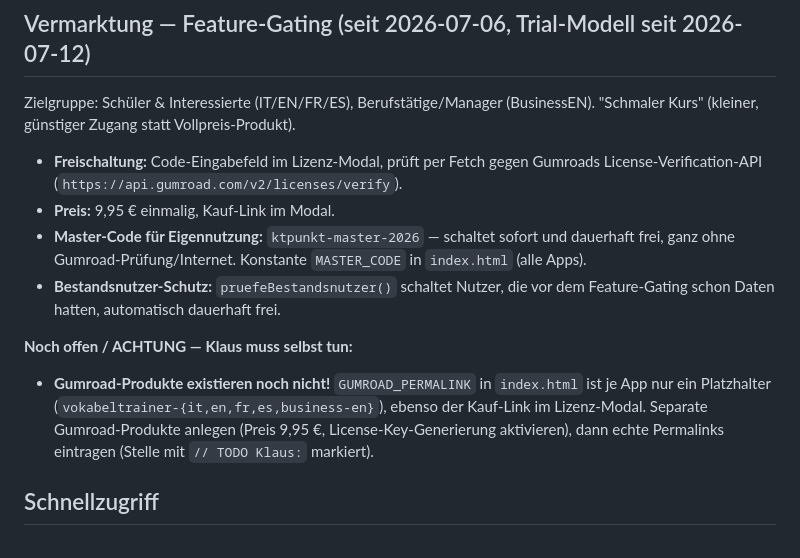
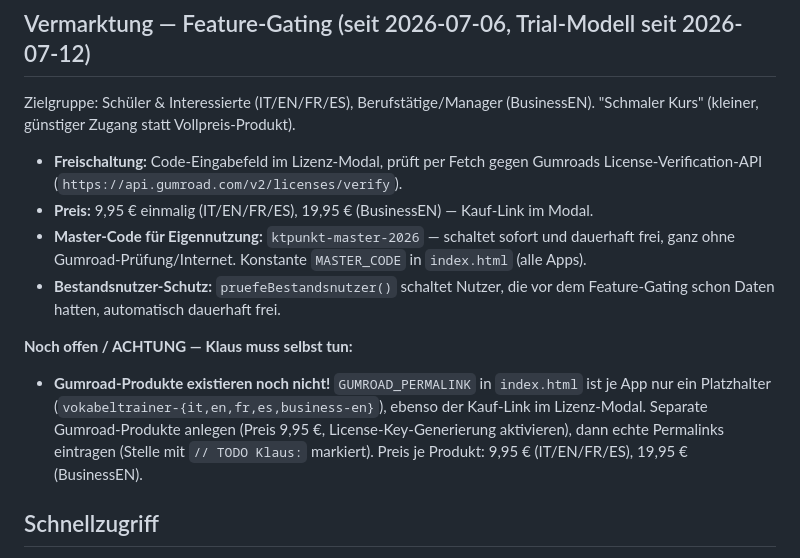
Before and after one commit to ktpunktneu-ctrl/VokabeltrainerES, a Markdown page: PROJEKT.md, the part around the change. GitHub-like rendering.

Commit message:
PROJEKT.md: BusinessEN-Preis auf 19,95 EUR aktualisiert
Co-Authored-By: Claude Sonnet 5 <noreply@anthropic.com>

```diff
--- a/PROJEKT.md
+++ b/PROJEKT.md
@@ -44,12 +44,12 @@ Alle Apps sind komplett parallel gepflegt — **jede funktionale Code-Änderung
 Zielgruppe: Schüler & Interessierte (IT/EN/FR/ES), Berufstätige/Manager (BusinessEN). "Schmaler Kurs" (kleiner, günstiger Zugang statt Vollpreis-Produkt).
 
 - **Freischaltung:** Code-Eingabefeld im Lizenz-Modal, prüft per Fetch gegen Gumroads License-Verification-API (`https://api.gumroad.com/v2/licenses/verify`).
-- **Preis:** 9,95 € einmalig, Kauf-Link im Modal.
+- **Preis:** 9,95 € einmalig (IT/EN/FR/ES), 19,95 € (BusinessEN) — Kauf-Link im Modal.
 - **Master-Code für Eigennutzung:** `ktpunkt-master-2026` — schaltet sofort und dauerhaft frei, ganz ohne Gumroad-Prüfung/Internet. Konstante `MASTER_CODE` in `index.html` (alle Apps).
 - **Bestandsnutzer-Schutz:** `pruefeBestandsnutzer()` schaltet Nutzer, die vor dem Feature-Gating schon Daten hatten, automatisch dauerhaft frei.
 
 **Noch offen / ACHTUNG — Klaus muss selbst tun:**
-- **Gumroad-Produkte existieren noch nicht!** `GUMROAD_PERMALINK` in `index.html` ist je App nur ein Platzhalter (`vokabeltrainer-{it,en,fr,es,business-en}`), ebenso der Kauf-Link im Lizenz-Modal. Separate Gumroad-Produkte anlegen (Preis 9,95 €, License-Key-Generierung aktivieren), dann echte Permalinks eintragen (Stelle mit `// TODO Klaus:` markiert).
+- **Gumroad-Produkte existieren noch nicht!** `GUMROAD_PERMALINK` in `index.html` ist je App nur ein Platzhalter (`vokabeltrainer-{it,en,fr,es,business-en}`), ebenso der Kauf-Link im Lizenz-Modal. Separate Gumroad-Produkte anlegen (Preis 9,95 €, License-Key-Generierung aktivieren), dann echte Permalinks eintragen (Stelle mit `// TODO Klaus:` markiert). Preis je Produkt: 9,95 € (IT/EN/FR/ES), 19,95 € (BusinessEN).
 
 ## Schnellzugriff
 
```
